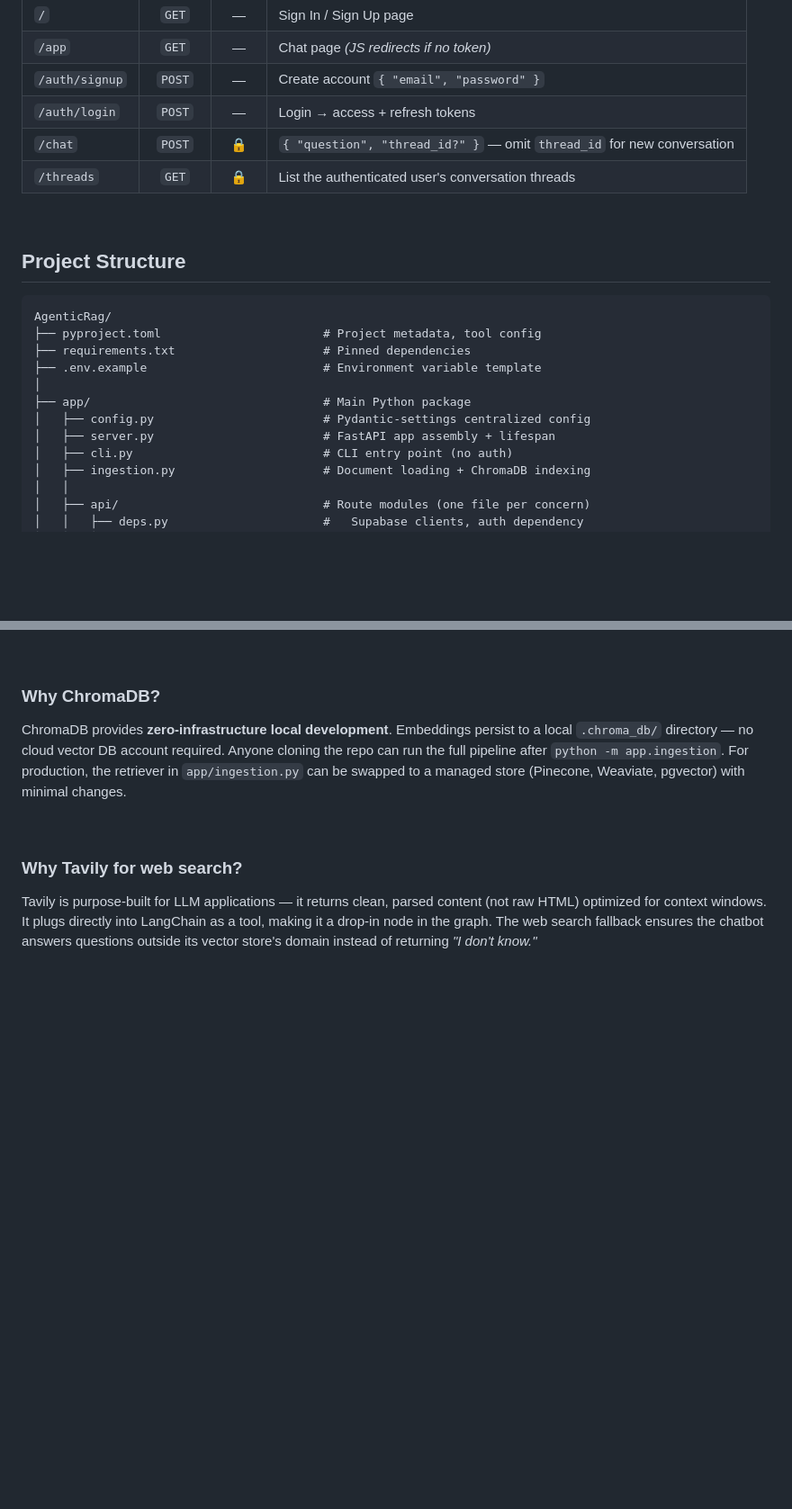
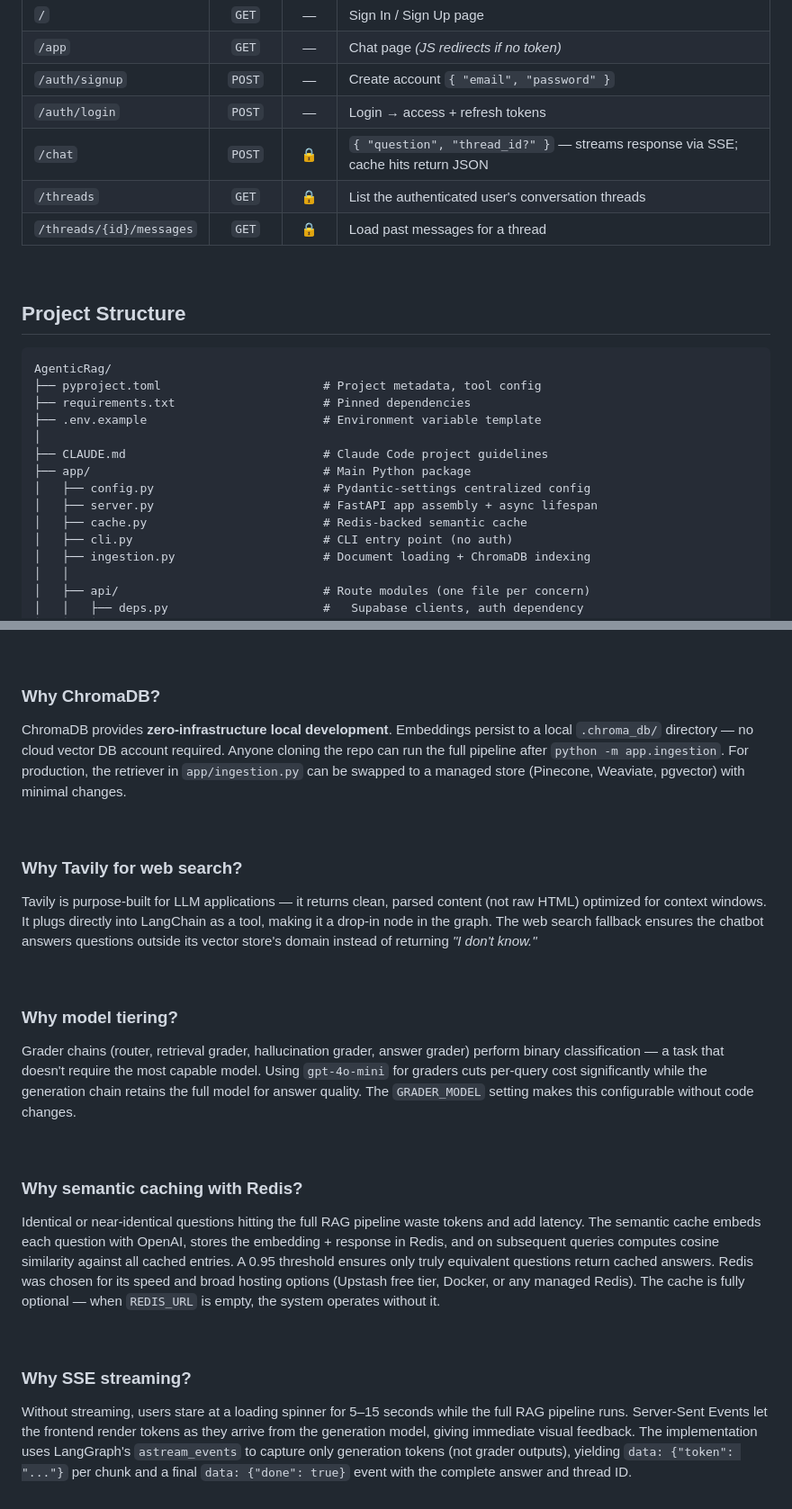
Before and after one commit to YardenRozenfeld/AgenticRag, a Markdown page: README.md, 2 parts joined by grey strips. Shown at 90% size. GitHub-like rendering; blank space fills up the shorter version.

Commit message:
docs: update README with new features and architecture decisions
Add documentation for model tiering, semantic caching, response
streaming, and load past messages. Update tech stack, API reference,
environment variables, and project structure. Add design decision
sections explaining the rationale behind each new feature.

Co-Authored-By: Claude Opus 4.6 <noreply@anthropic.com>

```diff
--- a/README.md
+++ b/README.md
@@ -182,8 +189,9 @@ Authorization: Bearer <access_token>
 | `/app` | `GET` | — | Chat page *(JS redirects if no token)* |
 | `/auth/signup` | `POST` | — | Create account `{ "email", "password" }` |
 | `/auth/login` | `POST` | — | Login → access + refresh tokens |
-| `/chat` | `POST` | :lock: | `{ "question", "thread_id?" }` — omit `thread_id` for new conversation |
+| `/chat` | `POST` | :lock: | `{ "question", "thread_id?" }` — streams response via SSE; cache hits return JSON |
 | `/threads` | `GET` | :lock: | List the authenticated user's conversation threads |
+| `/threads/{id}/messages` | `GET` | :lock: | Load past messages for a thread |
 
 <br>
 
@@ -195,9 +203,11 @@ AgenticRag/
 ├── requirements.txt                     # Pinned dependencies
 ├── .env.example                         # Environment variable template
 │
+├── CLAUDE.md                            # Claude Code project guidelines
 ├── app/                                 # Main Python package
 │   ├── config.py                        # Pydantic-settings centralized config
-│   ├── server.py                        # FastAPI app assembly + lifespan
+│   ├── server.py                        # FastAPI app assembly + async lifespan
+│   ├── cache.py                         # Redis-backed semantic cache
 │   ├── cli.py                           # CLI entry point (no auth)
 │   ├── ingestion.py                     # Document loading + ChromaDB indexing
 │   │
@@ -341,3 +351,21 @@ ChromaDB provides **zero-infrastructure local development**. Embeddings persist
 ### Why Tavily for web search?
 
 Tavily is purpose-built for LLM applications — it returns clean, parsed content (not raw HTML) optimized for context windows. It plugs directly into LangChain as a tool, making it a drop-in node in the graph. The web search fallback ensures the chatbot answers questions outside its vector store's domain instead of returning *"I don't know."*
+
+<br>
+
+### Why model tiering?
+
+Grader chains (router, retrieval grader, hallucination grader, answer grader) perform binary classification — a task that doesn't require the most capable model. Using `gpt-4o-mini` for graders cuts per-query cost significantly while the generation chain retains the full model for answer quality. The `GRADER_MODEL` setting makes this configurable without code changes.
+
+<br>
+
+### Why semantic caching with Redis?
+
+Identical or near-identical questions hitting the full RAG pipeline waste tokens and add latency. The semantic cache embeds each question with OpenAI, stores the embedding + response in Redis, and on subsequent queries computes cosine similarity against all cached entries. A 0.95 threshold ensures only truly equivalent questions return cached answers. Redis was chosen for its speed and broad hosting options (Upstash free tier, Docker, or any managed Redis). The cache is fully optional — when `REDIS_URL` is empty, the system operates without it.
+
+<br>
+
+### Why SSE streaming?
+
+Without streaming, users stare at a loading spinner for 5–15 seconds while the full RAG pipeline runs. Server-Sent Events let the frontend render tokens as they arrive from the generation model, giving immediate visual feedback. The implementation uses LangGraph's `astream_events` to capture only generation tokens (not grader outputs), yielding `data: {"token": "..."}` per chunk and a final `data: {"done": true}` event with the complete answer and thread ID.
```
Also changed, not shown: other parts of README.md (+8 -1 lines).
